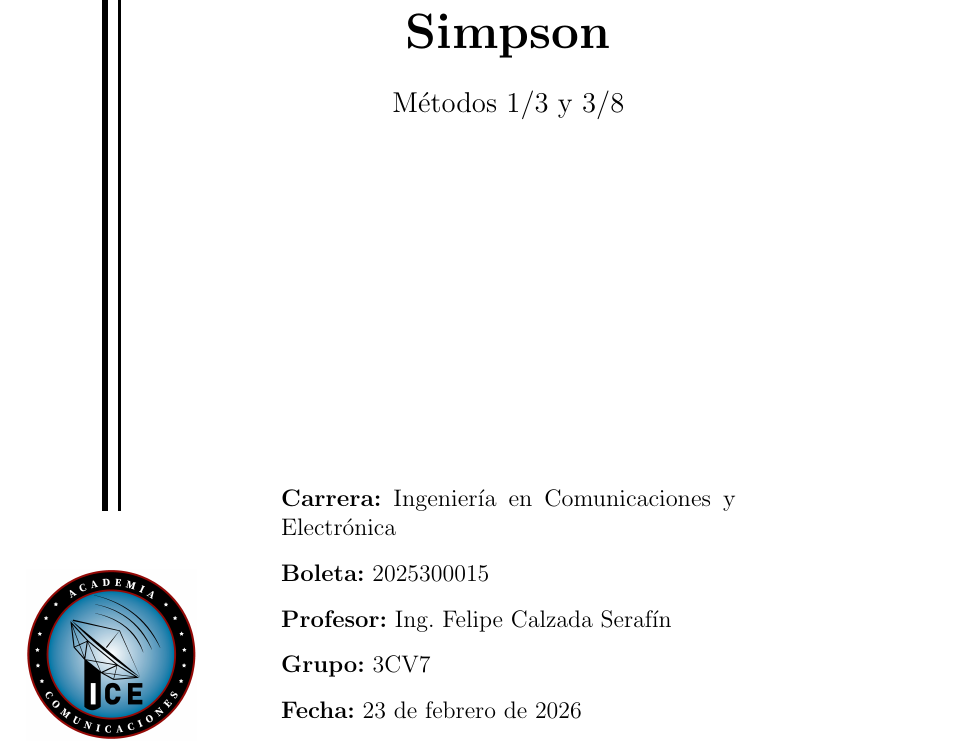
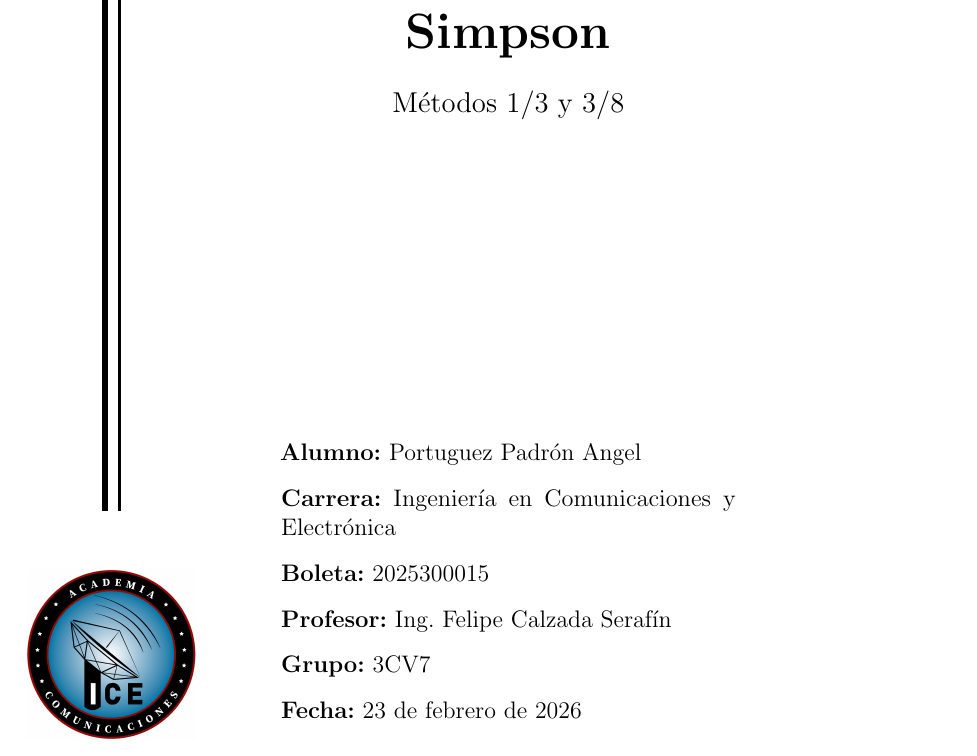
Before and after one commit to Fimbrostilk/accel-on-reports, a LaTeX problem sheet (examples/main.tex): part of page 1 of 2, cut so that both start at the same text. Compiled offline with pdfLaTeX.

Commit message:
Update LaTeX document structure and author field

```diff
--- a/examples/main.tex
+++ b/examples/main.tex
@@ -5,7 +5,7 @@
 \title{Práctica 12: Integración por Simpson}
 \subtitle{Métodos 1/3 y 3/8} % O puedes poner la fecha real
 \date{\today}
-\author{Portuguez Padrón Angel}
+\alumno{Portuguez Padrón Angel} %\author no está implementado
 \boleta{2025300015}
 \grupo{3CV7}
 %\asignatura{Análisis de Datos}
```
